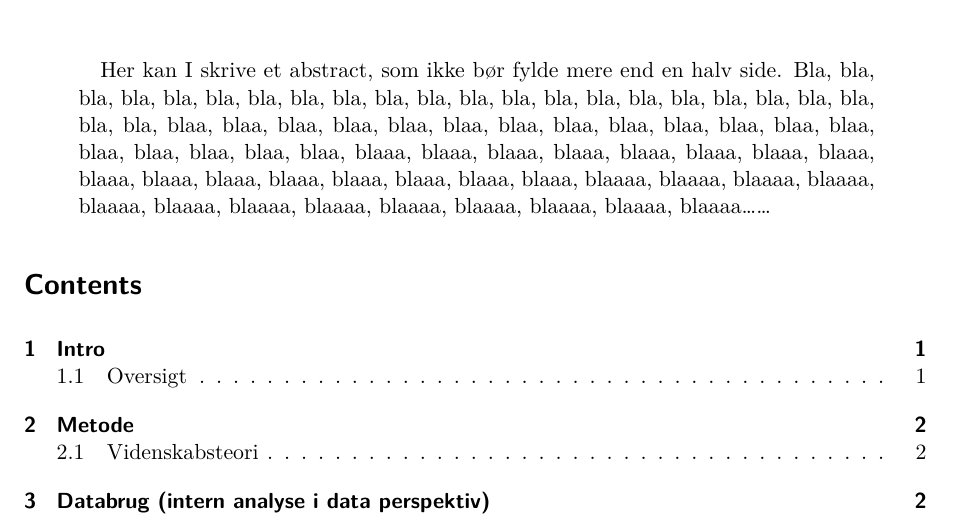
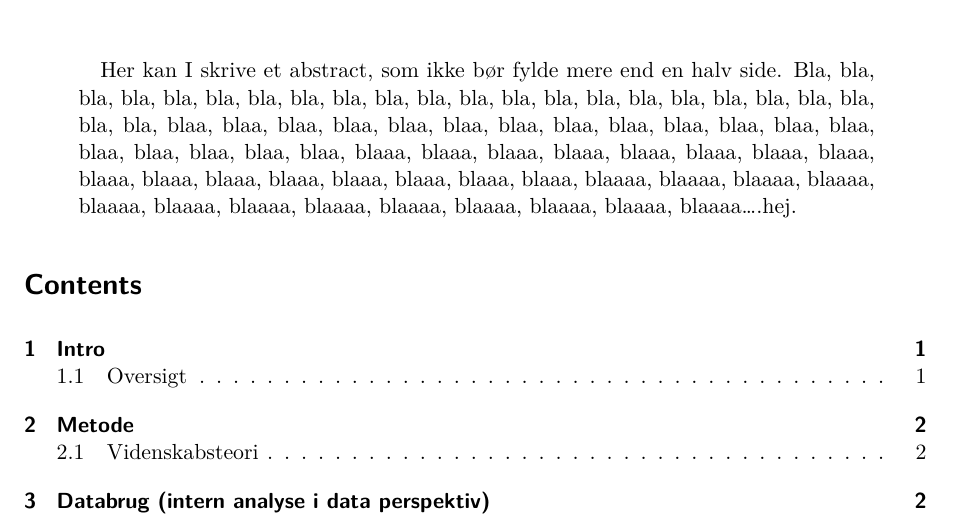
Before and after one commit to Martin55530/1sem_VFF, a Quarto document (Mellemlangversion.qmd): part of page 1 of 3, cut so that both start at the same text. Rendered offline with R 4.5, knitr and Pandoc in place of Quarto, then LaTeX, with nearby package versions.

Commit message:
Update Mellemlangversion.qmd

````diff
--- a/Mellemlangversion.qmd
+++ b/Mellemlangversion.qmd
@@ -16,7 +16,7 @@ format:
       - right=20mm
       - bottom=30mm
       - heightrounded
-abstract: "Her kan I skrive et abstract, som ikke bør fylde mere end en halv side. Bla, bla, bla, bla, bla, bla, bla, bla, bla, bla, bla, bla, bla, bla, bla, bla, bla, bla, bla, bla, bla, bla, bla, blaa, blaa, blaa, blaa, blaa, blaa, blaa, blaa, blaa, blaa, blaa, blaa, blaa, blaa, blaa, blaa, blaa, blaa, blaaa, blaaa, blaaa, blaaa, blaaa, blaaa, blaaa, blaaa, blaaa, blaaa, blaaa, blaaa, blaaa, blaaa, blaaa, blaaa, blaaaa, blaaaa, blaaaa, blaaaa, blaaaa, blaaaa, blaaaa, blaaaa, blaaaa, blaaaa, blaaaa, blaaaa, blaaaa......"
+abstract: "Her kan I skrive et abstract, som ikke bør fylde mere end en halv side. Bla, bla, bla, bla, bla, bla, bla, bla, bla, bla, bla, bla, bla, bla, bla, bla, bla, bla, bla, bla, bla, bla, bla, blaa, blaa, blaa, blaa, blaa, blaa, blaa, blaa, blaa, blaa, blaa, blaa, blaa, blaa, blaa, blaa, blaa, blaa, blaaa, blaaa, blaaa, blaaa, blaaa, blaaa, blaaa, blaaa, blaaa, blaaa, blaaa, blaaa, blaaa, blaaa, blaaa, blaaa, blaaaa, blaaaa, blaaaa, blaaaa, blaaaa, blaaaa, blaaaa, blaaaa, blaaaa, blaaaa, blaaaa, blaaaa, blaaaa....hej."
 ---
 
 ```{r}
````
